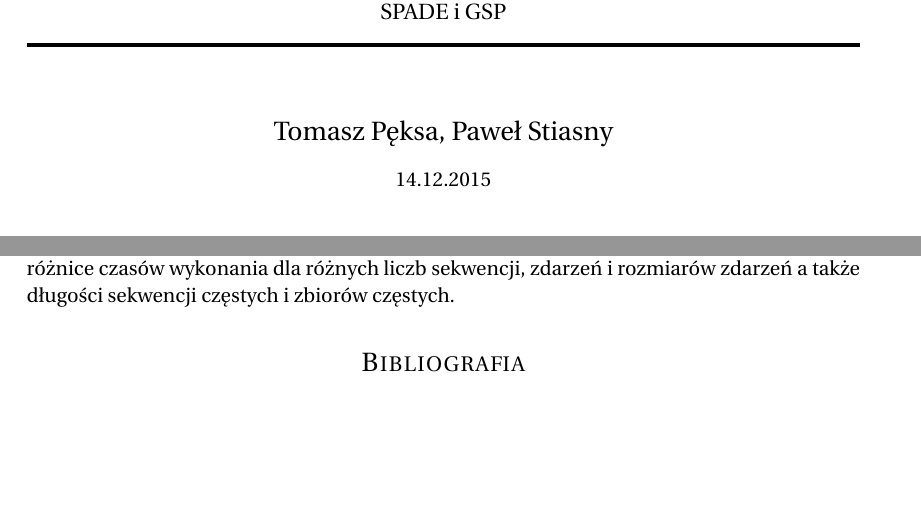
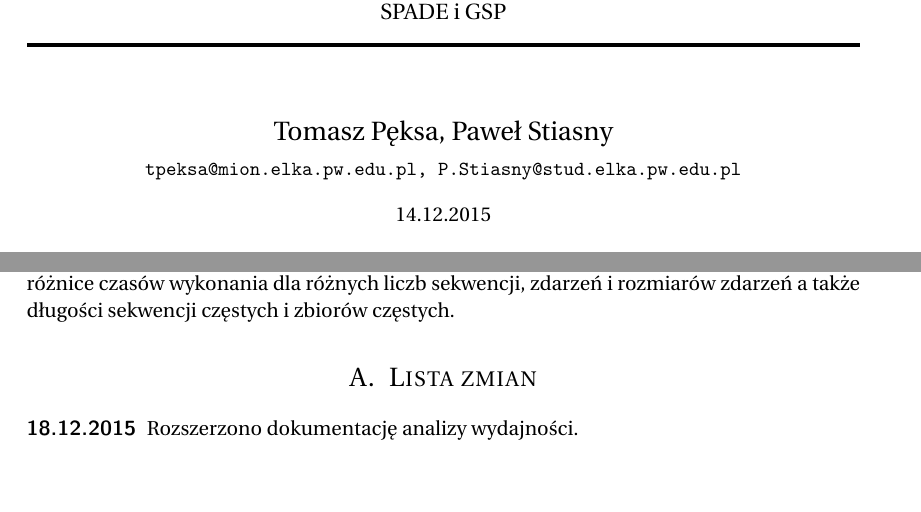
Before and after one commit to pstiasny/eiti-med-spade-gsp, a LaTeX document (wstepna.tex): two parts of pages 1 and 4 of 4 before the commit and two parts of pages 1 and 4 of 5 after it, joined at a grey line, cut so that both start at the same text, the shorter picture padded with empty space. Compiled offline with pdfLaTeX.

Commit message:
dodaj adresy email i listę zmian

```diff
--- a/wstepna.tex
+++ b/wstepna.tex
@@ -63,7 +63,7 @@
 \horrule{2pt} \\[0.5cm] % Thick bottom horizontal rule
 }
 
-\author{Tomasz Pęksa, Paweł Stiasny} % Your name
+\author{Tomasz Pęksa, Paweł Stiasny \\ \texttt{\small tpeksa@mion.elka.pw.edu.pl, P.Stiasny@stud.elka.pw.edu.pl}}
 
 \date{\normalsize14.12.2015} % Today's date or a custom date
 
@@ -217,6 +217,14 @@ wsparcia.  Zbadamy różnice czasów wykonania dla różnych liczb sekwencji,
 zdarzeń i rozmiarów zdarzeń a także długości sekwencji częstych i zbiorów
 częstych.
 
+\appendix
+\section{Lista zmian}
+
+\begin{description}
+    \item[18.12.2015] Rozszerzono dokumentację analizy wydajności.
+\end{description}
+
+
 \renewcommand{\refname}{Bibliografia}
 
   \begin{thebibliography}{1}
```
